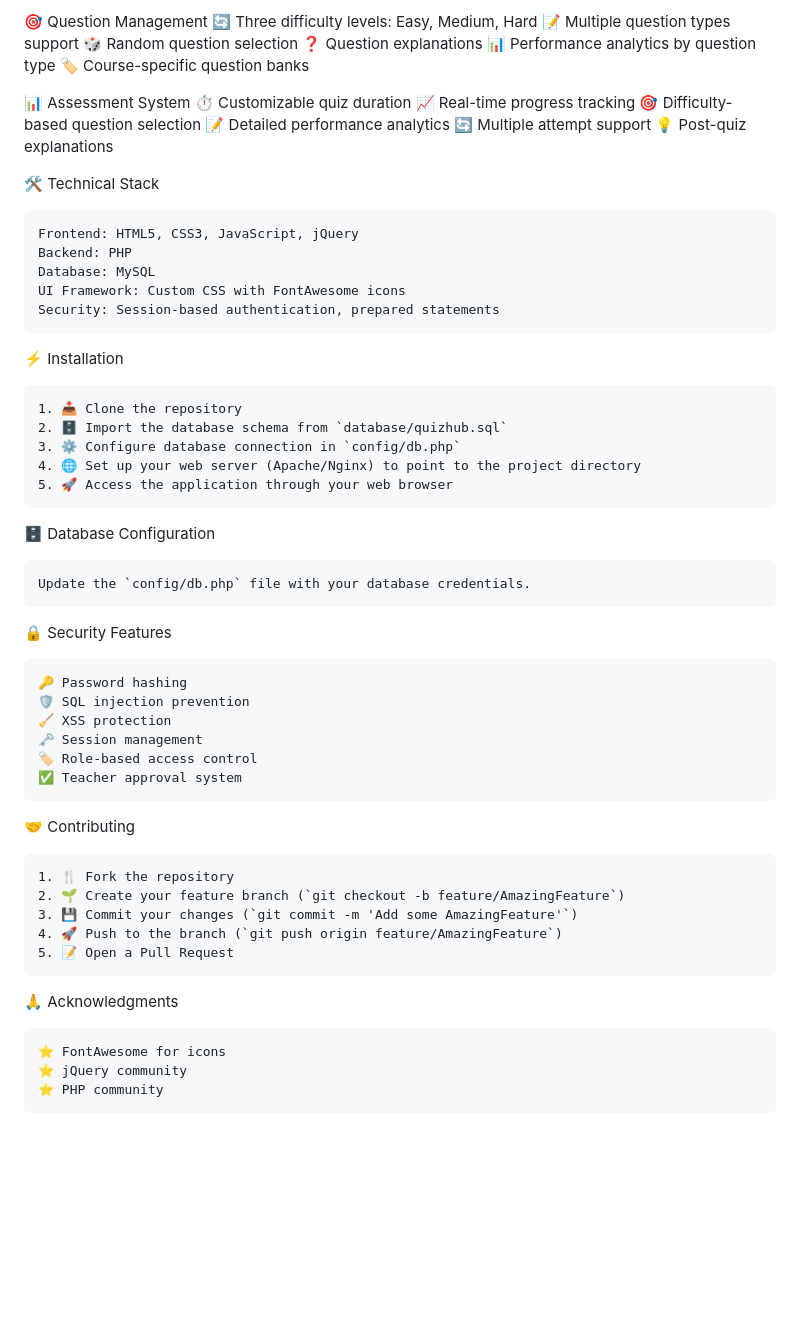
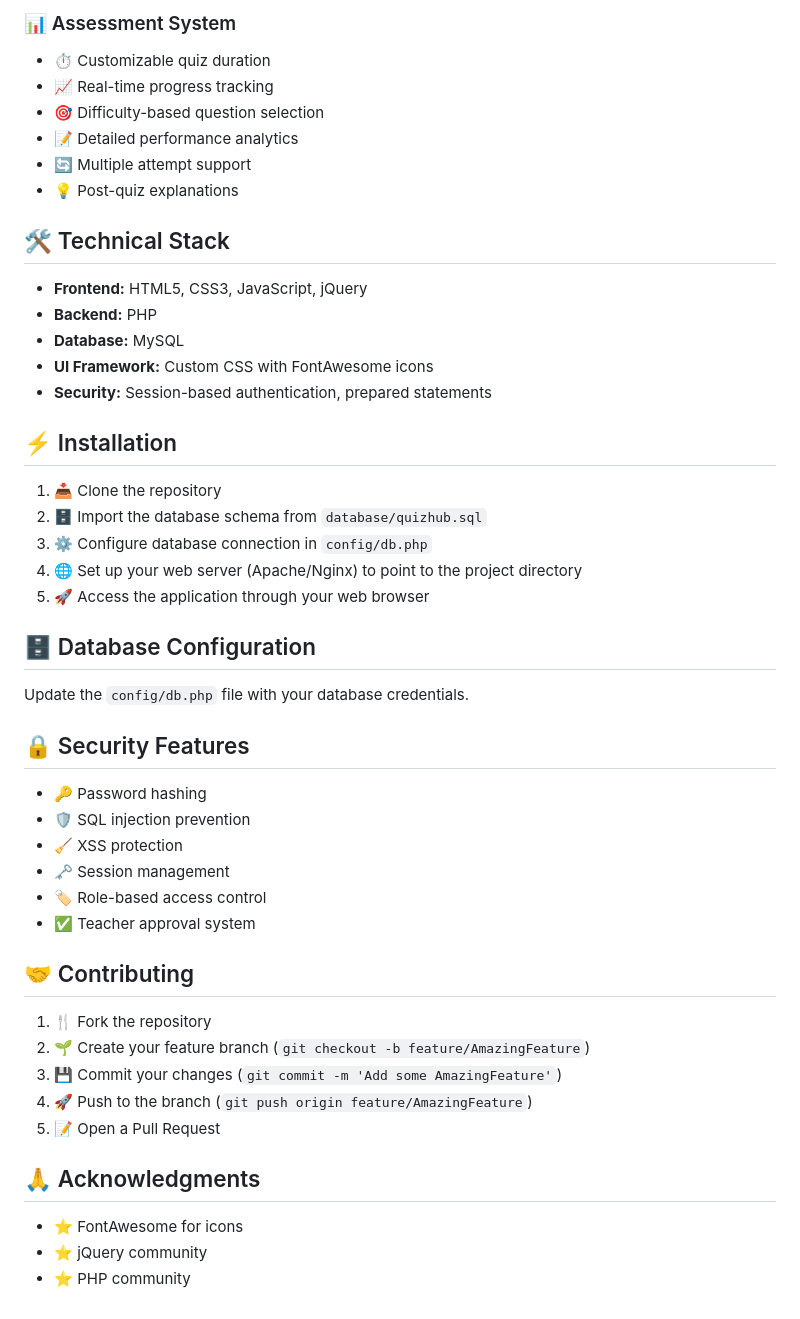
Before and after one commit to kkraddi111/Quiz-Management-System, a Markdown page: README.md, the part around the change printed below. GitHub-like rendering; blank space fills up the shorter version.

```diff
--- a/README.md
+++ b/README.md
@@ -59,65 +68,51 @@ QuizHub is a comprehensive online quiz management system that facilitates intera
 
-  🎯 Question Management
-    🔄 Three difficulty levels: Easy, Medium, Hard
-    📝 Multiple question types support
-    🎲 Random question selection
-    ❓ Question explanations
-    📊 Performance analytics by question type
-    🏷️ Course-specific question banks
+### 📊 Assessment System
+- ⏱️ Customizable quiz duration
+- 📈 Real-time progress tracking
+- 🎯 Difficulty-based question selection
+- 📝 Detailed performance analytics
+- 🔄 Multiple attempt support
+- 💡 Post-quiz explanations
 
-  📊 Assessment System
-    ⏱️ Customizable quiz duration
-    📈 Real-time progress tracking
-    🎯 Difficulty-based question selection
-    📝 Detailed performance analytics
-    🔄 Multiple attempt support
-    💡 Post-quiz explanations
+## 🛠️ Technical Stack
 
+- **Frontend:** HTML5, CSS3, JavaScript, jQuery
+- **Backend:** PHP
+- **Database:** MySQL
+- **UI Framework:** Custom CSS with FontAwesome icons
+- **Security:** Session-based authentication, prepared statements
 
-🛠️ Technical Stack
+## ⚡ Installation
 
-    Frontend: HTML5, CSS3, JavaScript, jQuery
-    Backend: PHP
-    Database: MySQL
-    UI Framework: Custom CSS with FontAwesome icons
-    Security: Session-based authentication, prepared statements
+1. 📥 Clone the repository
+2. 🗄️ Import the database schema from `database/quizhub.sql`
+3. ⚙️ Configure database connection in `config/db.php`
+4. 🌐 Set up your web server (Apache/Nginx) to point to the project directory
+5. 🚀 Access the application through your web browser
 
+## 🗄️ Database Configuration
 
-⚡ Installation
+Update the `config/db.php` file with your database credentials.
 
-    1. 📥 Clone the repository
-    2. 🗄️ Import the database schema from `database/quizhub.sql`
-    3. ⚙️ Configure database connection in `config/db.php`
-    4. 🌐 Set up your web server (Apache/Nginx) to point to the project directory
-    5. 🚀 Access the application through your web browser
+## 🔒 Security Features
 
+- 🔑 Password hashing
+- 🛡️ SQL injection prevention
+- 🧹 XSS protection
+- 🗝️ Session management
+- 🏷️ Role-based access control
+- ✅ Teacher approval system
 
-🗄️ Database Configuration
+## 🤝 Contributing
 
-    Update the `config/db.php` file with your database credentials.
+1. 🍴 Fork the repository
+2. 🌱 Create your feature branch (`git checkout -b feature/AmazingFeature`)
+3. 💾 Commit your changes (`git commit -m 'Add some AmazingFeature'`)
+4. 🚀 Push to the branch (`git push origin feature/AmazingFeature`)
+5. 📝 Open a Pull Request
 
+## 🙏 Acknowledgments
 
-🔒 Security Features
-
-    🔑 Password hashing
-    🛡️ SQL injection prevention
-    🧹 XSS protection
-    🗝️ Session management
-    🏷️ Role-based access control
-    ✅ Teacher approval system
-
-
-🤝 Contributing
-
-    1. 🍴 Fork the repository
-    2. 🌱 Create your feature branch (`git checkout -b feature/AmazingFeature`)
-    3. 💾 Commit your changes (`git commit -m 'Add some AmazingFeature'`)
-    4. 🚀 Push to the branch (`git push origin feature/AmazingFeature`)
-    5. 📝 Open a Pull Request
-
-
-🙏 Acknowledgments
-
-    ⭐ FontAwesome for icons
-    ⭐ jQuery community
-    ⭐ PHP community
+- ⭐ FontAwesome for icons
+- ⭐ jQuery community
+- ⭐ PHP community
```
Also changed, not shown: other parts of README.md (+54 -45 lines).
